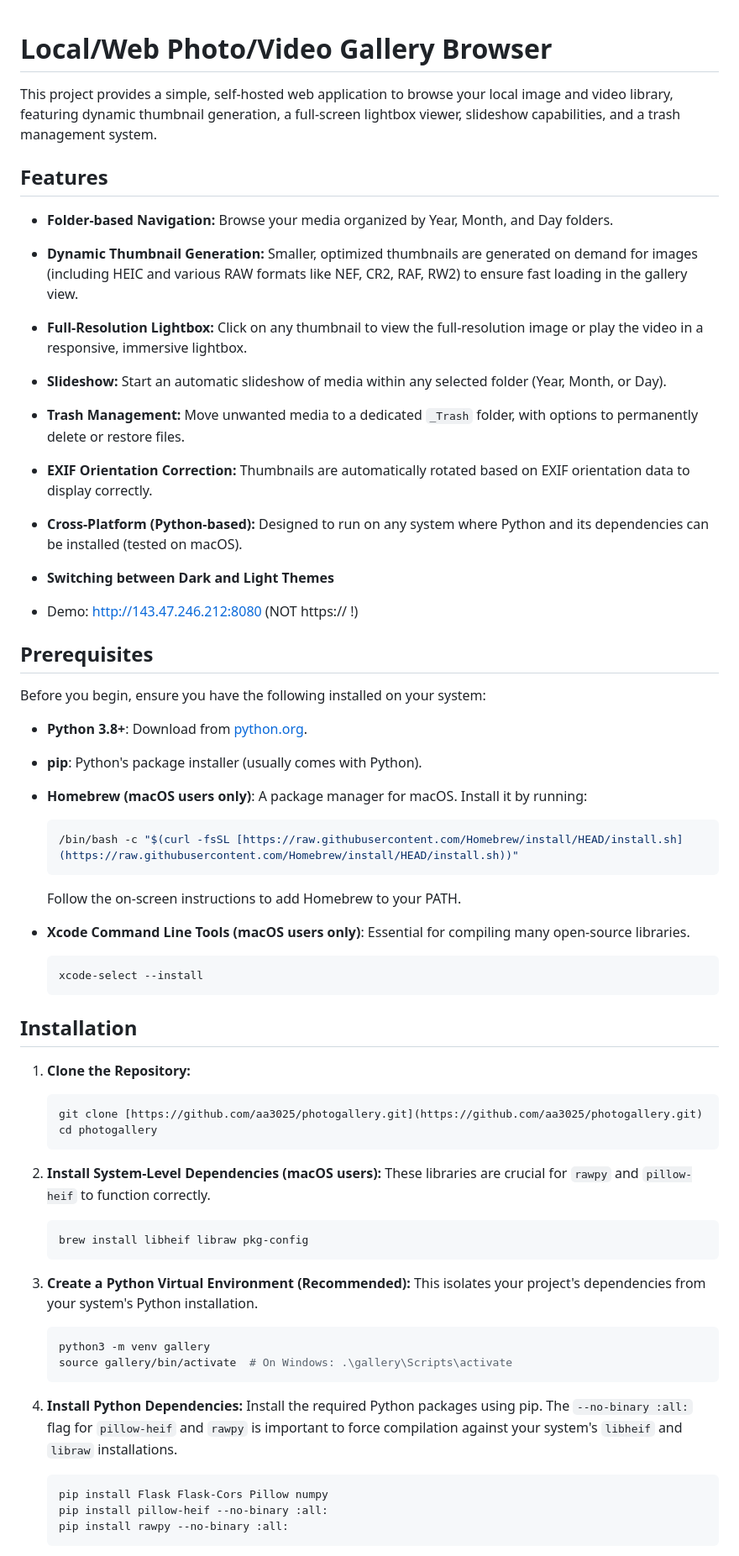
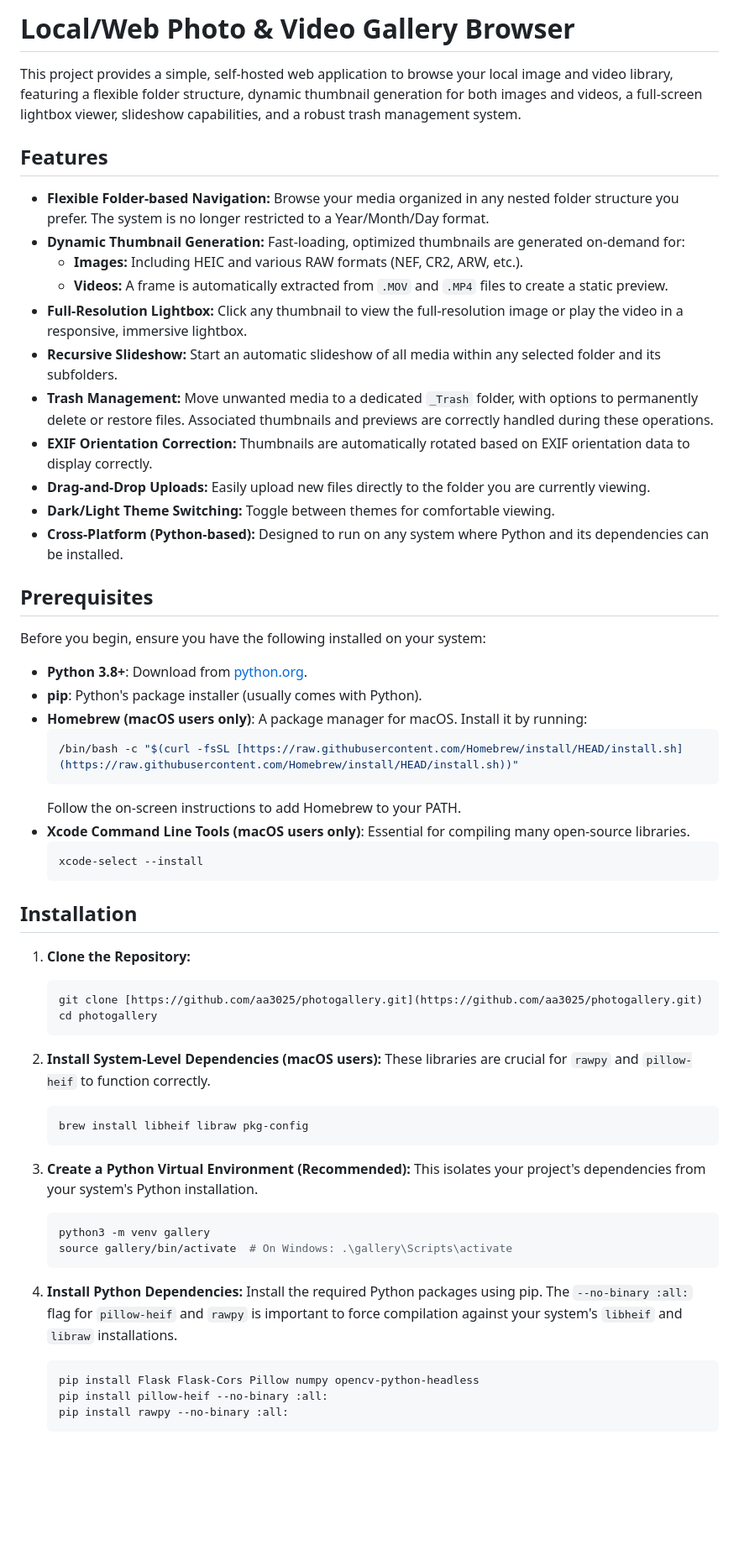
Before and after one commit to aa3025/photogallery, a Markdown page: README.md, the part around one of its changes. Shown at 84% size. Rendered like a GitHub page; blank space fills up the shorter version.

````diff
--- a/README.md
+++ b/README.md
@@ -1,46 +1,33 @@
+# Local/Web Photo & Video Gallery Browser
 
-# Local/Web Photo/Video Gallery Browser
-
-This project provides a simple, self-hosted web application to browse your local image and video library, featuring dynamic thumbnail generation, a full-screen lightbox viewer, slideshow capabilities, and a trash management system.
+This project provides a simple, self-hosted web application to browse your local image and video library, featuring a flexible folder structure, dynamic thumbnail generation for both images and videos, a full-screen lightbox viewer, slideshow capabilities, and a robust trash management system.
 
 ## Features
 
-* **Folder-based Navigation:** Browse your media organized by Year, Month, and Day folders.
-
-* **Dynamic Thumbnail Generation:** Smaller, optimized thumbnails are generated on demand for images (including HEIC and various RAW formats like NEF, CR2, RAF, RW2) to ensure fast loading in the gallery view.
-
-* **Full-Resolution Lightbox:** Click on any thumbnail to view the full-resolution image or play the video in a responsive, immersive lightbox.
-
-* **Slideshow:** Start an automatic slideshow of media within any selected folder (Year, Month, or Day).
-
-* **Trash Management:** Move unwanted media to a dedicated `_Trash` folder, with options to permanently delete or restore files.
-
+* **Flexible Folder-based Navigation:** Browse your media organized in any nested folder structure you prefer. The system is no longer restricted to a Year/Month/Day format.
+* **Dynamic Thumbnail Generation:** Fast-loading, optimized thumbnails are generated on-demand for:
+    * **Images:** Including HEIC and various RAW formats (NEF, CR2, ARW, etc.).
+    * **Videos:** A frame is automatically extracted from `.MOV` and `.MP4` files to create a static preview.
+* **Full-Resolution Lightbox:** Click any thumbnail to view the full-resolution image or play the video in a responsive, immersive lightbox.
+* **Recursive Slideshow:** Start an automatic slideshow of all media within any selected folder and its subfolders.
+* **Trash Management:** Move unwanted media to a dedicated `_Trash` folder, with options to permanently delete or restore files. Associated thumbnails and previews are correctly handled during these operations.
 * **EXIF Orientation Correction:** Thumbnails are automatically rotated based on EXIF orientation data to display correctly.
-
-* **Cross-Platform (Python-based):** Designed to run on any system where Python and its dependencies can be installed (tested on macOS).
-
-* **Switching between Dark and Light Themes**
-
-* Demo: http://143.47.246.212:8080 (NOT https:// !)
+* **Drag-and-Drop Uploads:** Easily upload new files directly to the folder you are currently viewing.
+* **Dark/Light Theme Switching:** Toggle between themes for comfortable viewing.
+* **Cross-Platform (Python-based):** Designed to run on any system where Python and its dependencies can be installed.
 
 ## Prerequisites
 
 Before you begin, ensure you have the following installed on your system:
 
 * **Python 3.8+**: Download from [python.org](https://www.python.org/downloads/).
-
 * **pip**: Python's package installer (usually comes with Python).
-
 * **Homebrew (macOS users only)**: A package manager for macOS. Install it by running:
-
     ```bash
     /bin/bash -c "$(curl -fsSL [https://raw.githubusercontent.com/Homebrew/install/HEAD/install.sh](https://raw.githubusercontent.com/Homebrew/install/HEAD/install.sh))"
     ```
-
     Follow the on-screen instructions to add Homebrew to your PATH.
-
 * **Xcode Command Line Tools (macOS users only)**: Essential for compiling many open-source libraries.
-
     ```bash
     xcode-select --install
     ```
@@ -48,7 +35,6 @@ Before you begin, ensure you have the following installed on your system:
 ## Installation
 
 1.  **Clone the Repository:**
-
     ```bash
     git clone [https://github.com/aa3025/photogallery.git](https://github.com/aa3025/photogallery.git)
     cd photogallery
@@ -56,14 +42,12 @@ Before you begin, ensure you have the following installed on your system:
 
 2.  **Install System-Level Dependencies (macOS users):**
     These libraries are crucial for `rawpy` and `pillow-heif` to function correctly.
-
     ```bash
     brew install libheif libraw pkg-config
     ```
 
 3.  **Create a Python Virtual Environment (Recommended):**
     This isolates your project's dependencies from your system's Python installation.
-
     ```bash
     python3 -m venv gallery
     source gallery/bin/activate  # On Windows: .\gallery\Scripts\activate
@@ -71,9 +55,8 @@ Before you begin, ensure you have the following installed on your system:
 
 4.  **Install Python Dependencies:**
     Install the required Python packages using pip. The `--no-binary :all:` flag for `pillow-heif` and `rawpy` is important to force compilation against your system's `libheif` and `libraw` installations.
-
     ```bash
-    pip install Flask Flask-Cors Pillow numpy
+    pip install Flask Flask-Cors Pillow numpy opencv-python-headless
     pip install pillow-heif --no-binary :all:
     pip install rawpy --no-binary :all:
     ```
````
Also changed, not shown: other parts of README.md (+23 -60 lines).
